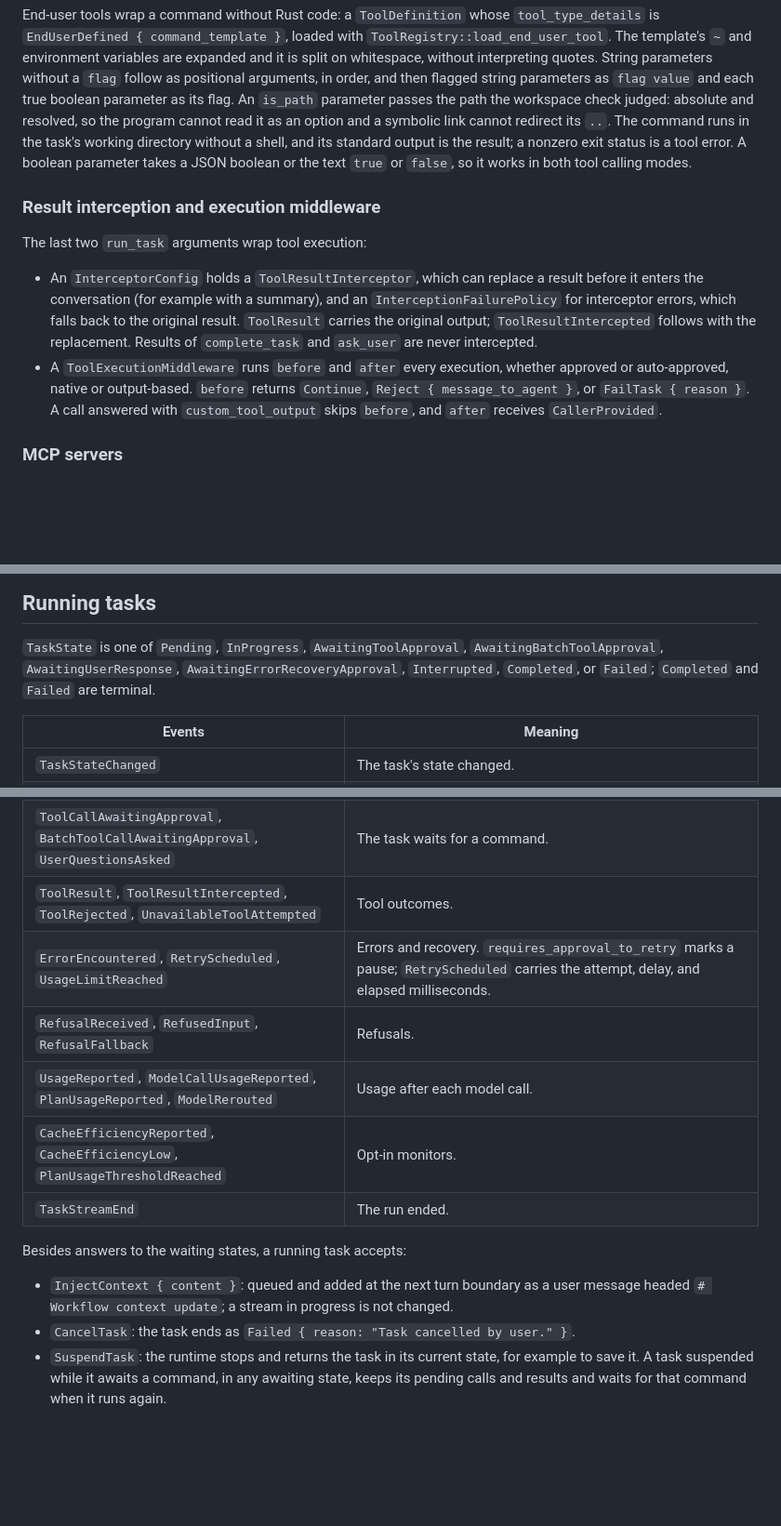
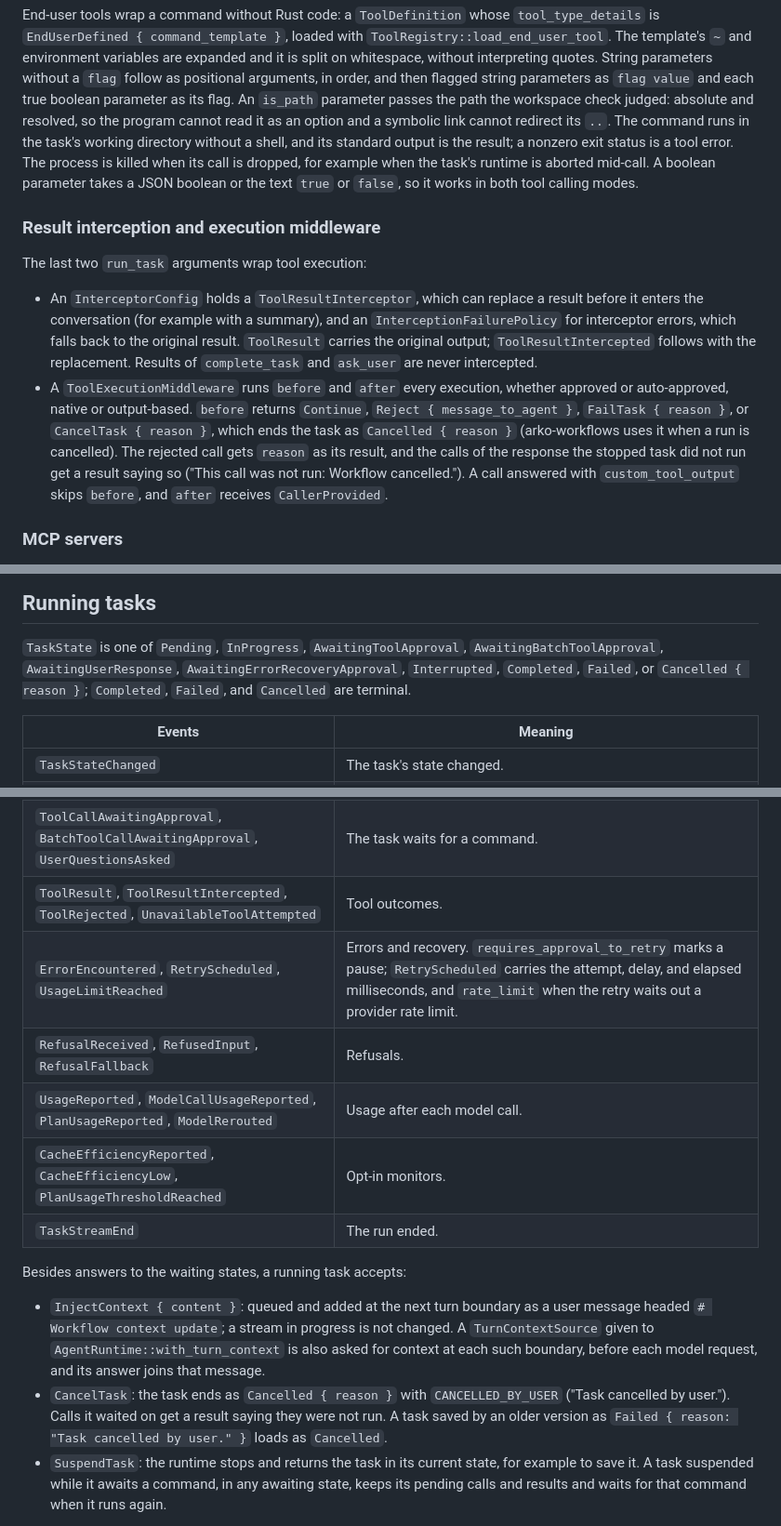
Before and after one commit to mesa-hills-research/arko_framework, a Markdown page: arko-agents/README.md, 3 parts joined by grey strips. Shown at 93% size. Rendered like a GitHub page; blank space fills up the shorter version.

Commit message:
arko_agents: document runtime behaviour in the README
- `TaskState` lists `Cancelled { reason }`. `Completed`, `Failed` and
  `Cancelled` are terminal.
- `CancelTask` ends a task `Cancelled` with `CANCELLED_BY_USER`, and a
  task saved as `Failed { reason: "Task cancelled by user." }` loads as
  `Cancelled`. The calls it waited on get results saying they were not
  run.
- Middleware `before` can return `CancelTask { reason }`.
- `TurnContextSource` and `AgentRuntime::with_turn_context` add context at
  each safe turn boundary, in the "# Workflow context update" message.
- `RetryScheduled` carries `rate_limit`.
- End-user command processes are killed when their call is dropped.

Co-Authored-By: Claude Opus 5.5 <noreply@anthropic.com>

```diff
--- a/arko-agents/README.md
+++ b/arko-agents/README.md
@@ -329,9 +329,10 @@ parameters as `flag value` and each true boolean parameter as its flag. An `is_p
 parameter passes the path the workspace check judged: absolute and resolved, so the
 program cannot read it as an option and a symbolic link cannot redirect its `..`. The
 command runs in the task's working directory without a shell, and its standard output is
-the result;
-a nonzero exit status is a tool error. A boolean parameter takes a JSON boolean or the
-text `true` or `false`, so it works in both tool calling modes.
+the result; a nonzero exit status is a tool error. The process is killed when its call is
+dropped, for example when the task's runtime is aborted mid-call. A boolean parameter
+takes a JSON boolean or the text `true` or `false`, so it works in both tool calling
+modes.
 
 ### Result interception and execution middleware
 
@@ -344,8 +345,12 @@ The last two `run_task` arguments wrap tool execution:
   the replacement. Results of `complete_task` and `ask_user` are never intercepted.
 - A `ToolExecutionMiddleware` runs `before` and `after` every execution, whether
   approved or auto-approved, native or output-based. `before` returns `Continue`,
-  `Reject { message_to_agent }`, or `FailTask { reason }`. A call answered with
-  `custom_tool_output` skips `before`, and `after` receives `CallerProvided`.
+  `Reject { message_to_agent }`, `FailTask { reason }`, or `CancelTask { reason }`,
+  which ends the task as `Cancelled { reason }` (arko-workflows uses it when a run is
+  cancelled). The rejected call gets `reason` as its result, and the calls of the
+  response the stopped task did not run get a result saying so ("This call was not run:
+  Workflow cancelled."). A call answered with `custom_tool_output` skips `before`, and
+  `after` receives `CallerProvided`.
 
 ### MCP servers
 
@@ -398,7 +403,8 @@ background and notify the agent of input requests and completion. See
 
 `TaskState` is one of `Pending`, `InProgress`, `AwaitingToolApproval`,
 `AwaitingBatchToolApproval`, `AwaitingUserResponse`, `AwaitingErrorRecoveryApproval`,
-`Interrupted`, `Completed`, or `Failed`; `Completed` and `Failed` are terminal.
+`Interrupted`, `Completed`, `Failed`, or `Cancelled { reason }`; `Completed`, `Failed`,
+and `Cancelled` are terminal.
 
 | Events | Meaning |
 | --- | --- |
@@ -407,7 +413,7 @@ background and notify the agent of input requests and completion. See
 | `ToolCallInitiated`, `ToolCallFormatted` | A tool call was announced, then parsed. Output-based mode with `simplified_tool_events` off also emits `ToolParamName`, `ToolParamValueChunk`, and `ToolParamEnd`. |
 | `ToolCallAwaitingApproval`, `BatchToolCallAwaitingApproval`, `UserQuestionsAsked` | The task waits for a command. |
 | `ToolResult`, `ToolResultIntercepted`, `ToolRejected`, `UnavailableToolAttempted` | Tool outcomes. |
-| `ErrorEncountered`, `RetryScheduled`, `UsageLimitReached` | Errors and recovery. `requires_approval_to_retry` marks a pause; `RetryScheduled` carries the attempt, delay, and elapsed milliseconds. |
+| `ErrorEncountered`, `RetryScheduled`, `UsageLimitReached` | Errors and recovery. `requires_approval_to_retry` marks a pause; `RetryScheduled` carries the attempt, delay, and elapsed milliseconds, and `rate_limit` when the retry waits out a provider rate limit. |
 | `RefusalReceived`, `RefusedInput`, `RefusalFallback` | Refusals. |
 | `UsageReported`, `ModelCallUsageReported`, `PlanUsageReported`, `ModelRerouted` | Usage after each model call. |
 | `CacheEfficiencyReported`, `CacheEfficiencyLow`, `PlanUsageThresholdReached` | Opt-in monitors. |
@@ -416,8 +422,13 @@ background and notify the agent of input requests and completion. See
 Besides answers to the waiting states, a running task accepts:
 
 - `InjectContext { content }`: queued and added at the next turn boundary as a user
-  message headed `# Workflow context update`; a stream in progress is not changed.
-- `CancelTask`: the task ends as `Failed { reason: "Task cancelled by user." }`.
+  message headed `# Workflow context update`; a stream in progress is not changed. A
+  `TurnContextSource` given to `AgentRuntime::with_turn_context` is also asked for context
+  at each such boundary, before each model request, and its answer joins that message.
+- `CancelTask`: the task ends as `Cancelled { reason }` with `CANCELLED_BY_USER` ("Task
+  cancelled by user."). Calls it waited on get a result saying they were not run. A task
+  saved by an older version as `Failed { reason: "Task cancelled by user." }` loads as
+  `Cancelled`.
 - `SuspendTask`: the runtime stops and returns the task in its current state, for example
   to save it. A task suspended while it awaits a command, in any awaiting state, keeps
   its pending calls and results and waits for that command when it runs again.
```
